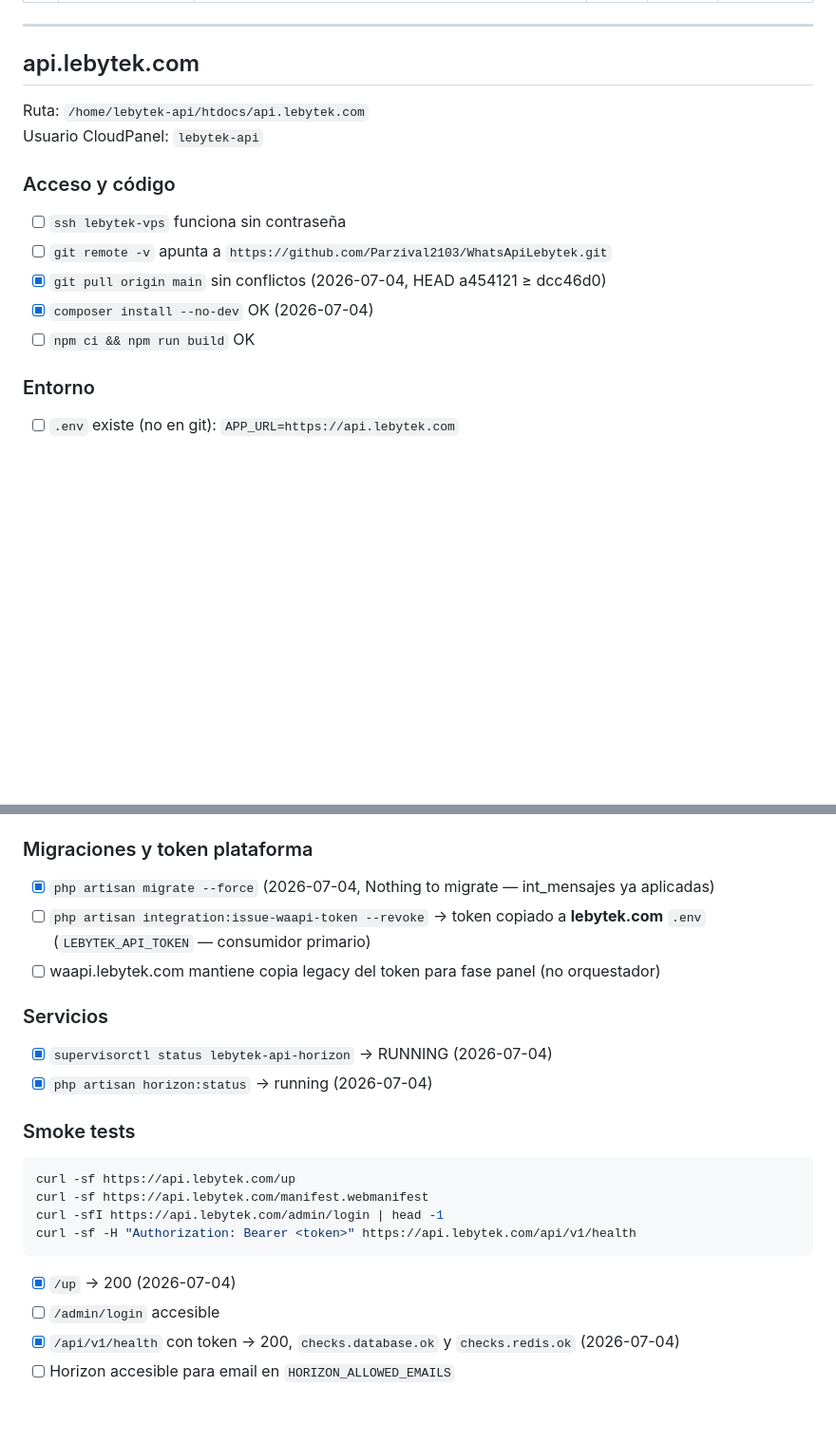
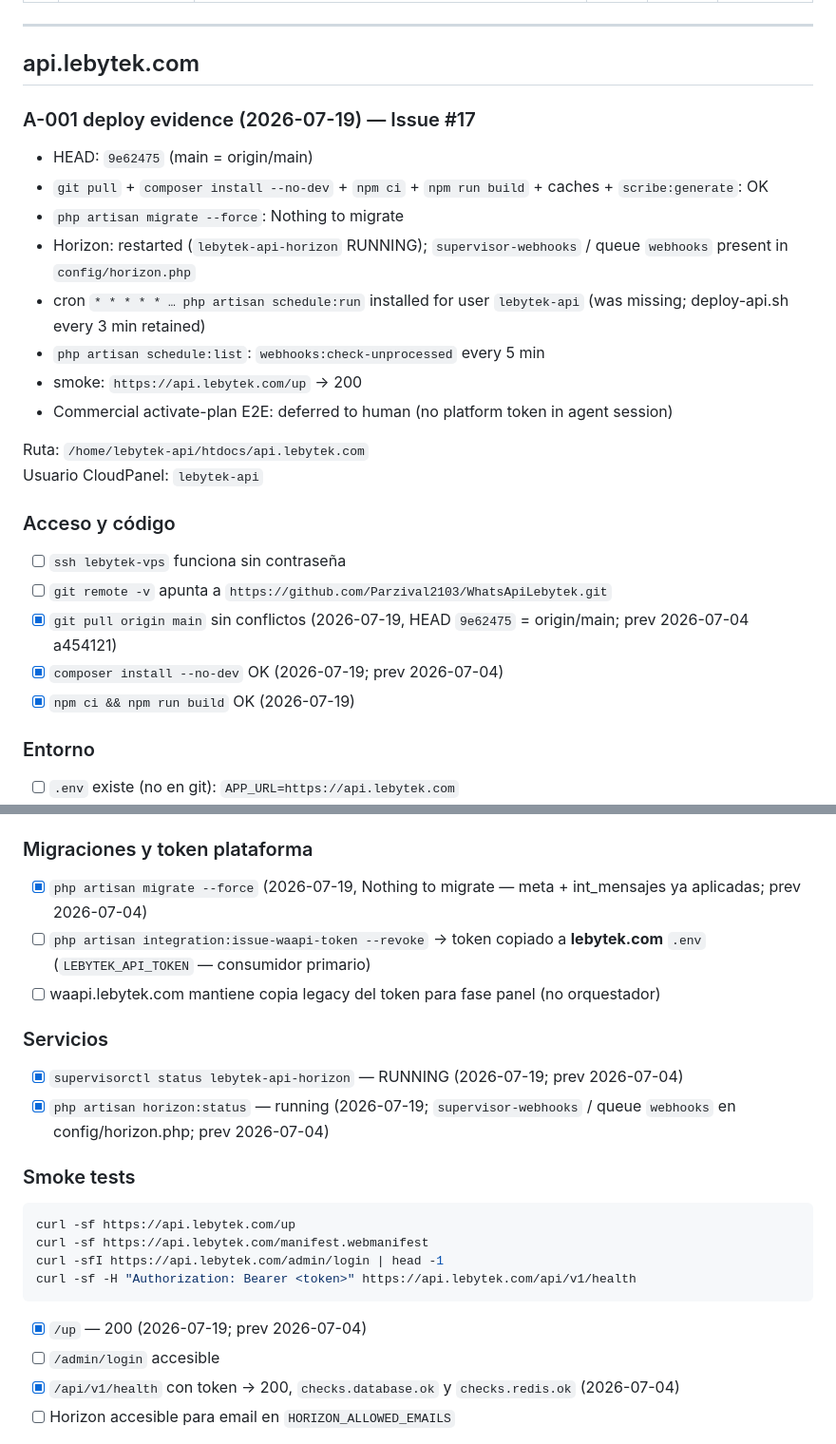
Before and after one commit to Parzival2103/WhatsApiLebytek, a Markdown page: docs/integration/VPS_CHECKLIST.md, 2 parts joined by grey strips. Shown at 95% size. GitHub-like rendering; blank space fills up the shorter version.

Commit message:
docs(ops): record api VPS deploy evidence for audit A-001
Co-authored-by: Cursor <cursoragent@cursor.com>

````diff
--- a/docs/integration/VPS_CHECKLIST.md
+++ b/docs/integration/VPS_CHECKLIST.md
@@ -104,6 +104,18 @@ Ejecutar UNA sola vez en prod/staging VPS. Hard-gate: pasos 4, 5 y 6 deben ser
 
 ## api.lebytek.com
 
+### A-001 deploy evidence (2026-07-19) — Issue #17
+
+- HEAD: `9e62475` (main = origin/main)
+- `git pull` + `composer install --no-dev` + `npm ci` + `npm run build` + caches + `scribe:generate`: OK
+- `php artisan migrate --force`: Nothing to migrate
+- Horizon: restarted (`lebytek-api-horizon` RUNNING); `supervisor-webhooks` / queue `webhooks` present in `config/horizon.php`
+- cron `* * * * * … php artisan schedule:run` installed for user `lebytek-api` (was missing; deploy-api.sh every 3 min retained)
+- `php artisan schedule:list`: `webhooks:check-unprocessed` every 5 min
+- smoke: `https://api.lebytek.com/up` → 200
+- Commercial activate-plan E2E: deferred to human (no platform token in agent session)
+
+
 Ruta: `/home/lebytek-api/htdocs/api.lebytek.com`
 Usuario CloudPanel: `lebytek-api`
 
@@ -111,9 +123,9 @@ Usuario CloudPanel: `lebytek-api`
 
 - [ ] `ssh lebytek-vps` funciona sin contraseña
 - [ ] `git remote -v` apunta a `https://github.com/Parzival2103/WhatsApiLebytek.git`
-- [x] `git pull origin main` sin conflictos (2026-07-04, HEAD a454121 ≥ dcc46d0)
-- [x] `composer install --no-dev` OK (2026-07-04)
-- [ ] `npm ci && npm run build` OK
+- [x] `git pull origin main` sin conflictos (2026-07-19, HEAD `9e62475` = origin/main; prev 2026-07-04 a454121)
+- [x] `composer install --no-dev` OK (2026-07-19; prev 2026-07-04)
+- [x] `npm ci && npm run build` OK (2026-07-19)
 
 ### Entorno
 
@@ -127,14 +139,14 @@ Usuario CloudPanel: `lebytek-api`
 
 ### Migraciones y token plataforma
 
-- [x] `php artisan migrate --force` (2026-07-04, Nothing to migrate — int_mensajes ya aplicadas)
+- [x] `php artisan migrate --force` (2026-07-19, Nothing to migrate — meta + int_mensajes ya aplicadas; prev 2026-07-04)
 - [ ] `php artisan integration:issue-waapi-token --revoke` → token copiado a **lebytek.com** `.env` (`LEBYTEK_API_TOKEN` — consumidor primario)
 - [ ] waapi.lebytek.com mantiene copia legacy del token para fase panel (no orquestador)
 
 ### Servicios
 
-- [x] `supervisorctl status lebytek-api-horizon` → RUNNING (2026-07-04)
-- [x] `php artisan horizon:status` → running (2026-07-04)
+- [x] `supervisorctl status lebytek-api-horizon` — RUNNING (2026-07-19; prev 2026-07-04)
+- [x] `php artisan horizon:status` — running (2026-07-19; `supervisor-webhooks` / queue `webhooks` en config/horizon.php; prev 2026-07-04)
 
 ### Smoke tests
 
@@ -145,7 +157,7 @@ curl -sfI https://api.lebytek.com/admin/login | head -1
 curl -sf -H "Authorization: Bearer <token>" https://api.lebytek.com/api/v1/health
 ```
 
-- [x] `/up` → 200 (2026-07-04)
+- [x] `/up` — 200 (2026-07-19; prev 2026-07-04)
 - [ ] `/admin/login` accesible
 - [x] `/api/v1/health` con token → 200, `checks.database.ok` y `checks.redis.ok` (2026-07-04)
 - [ ] Horizon accesible para email en `HORIZON_ALLOWED_EMAILS`
````
